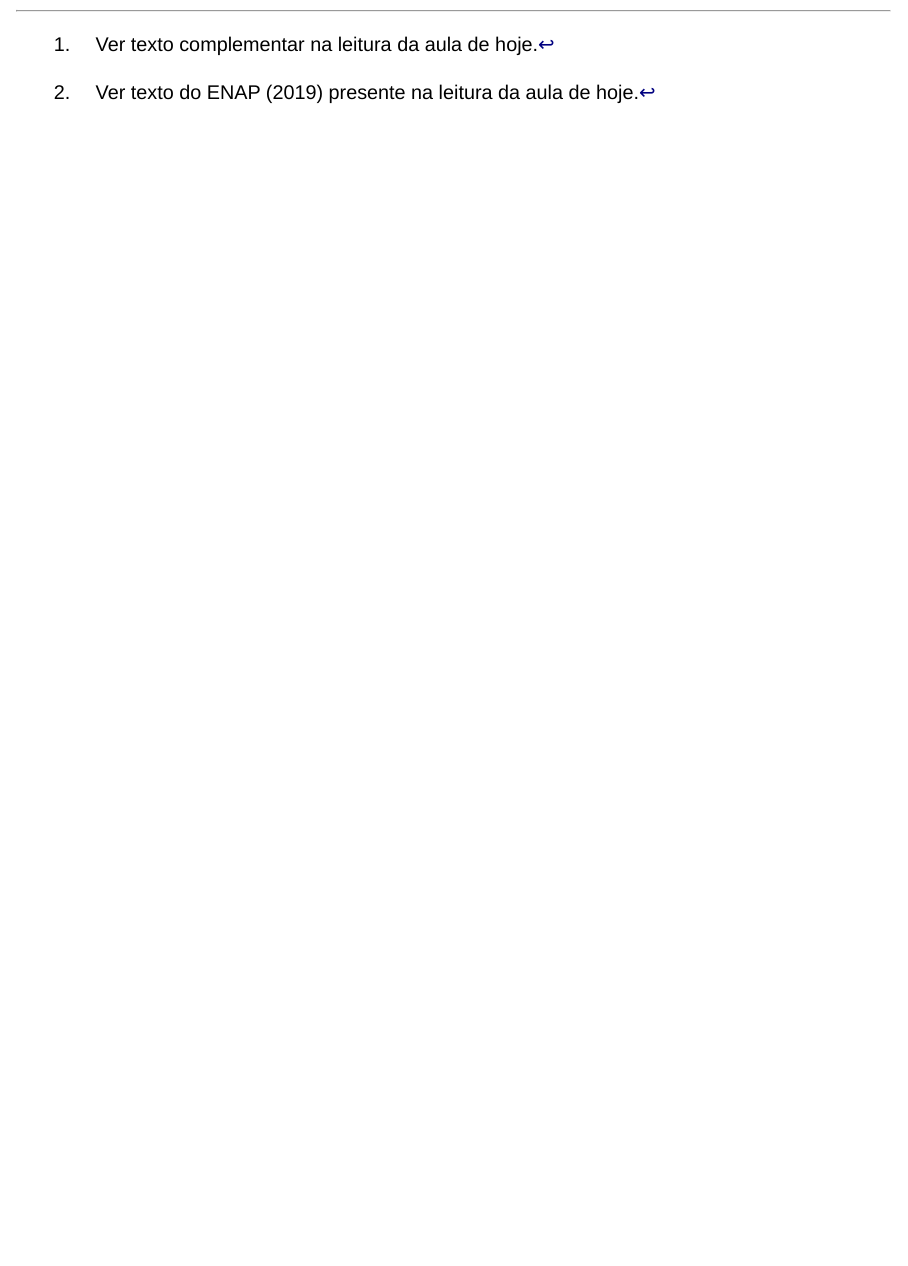
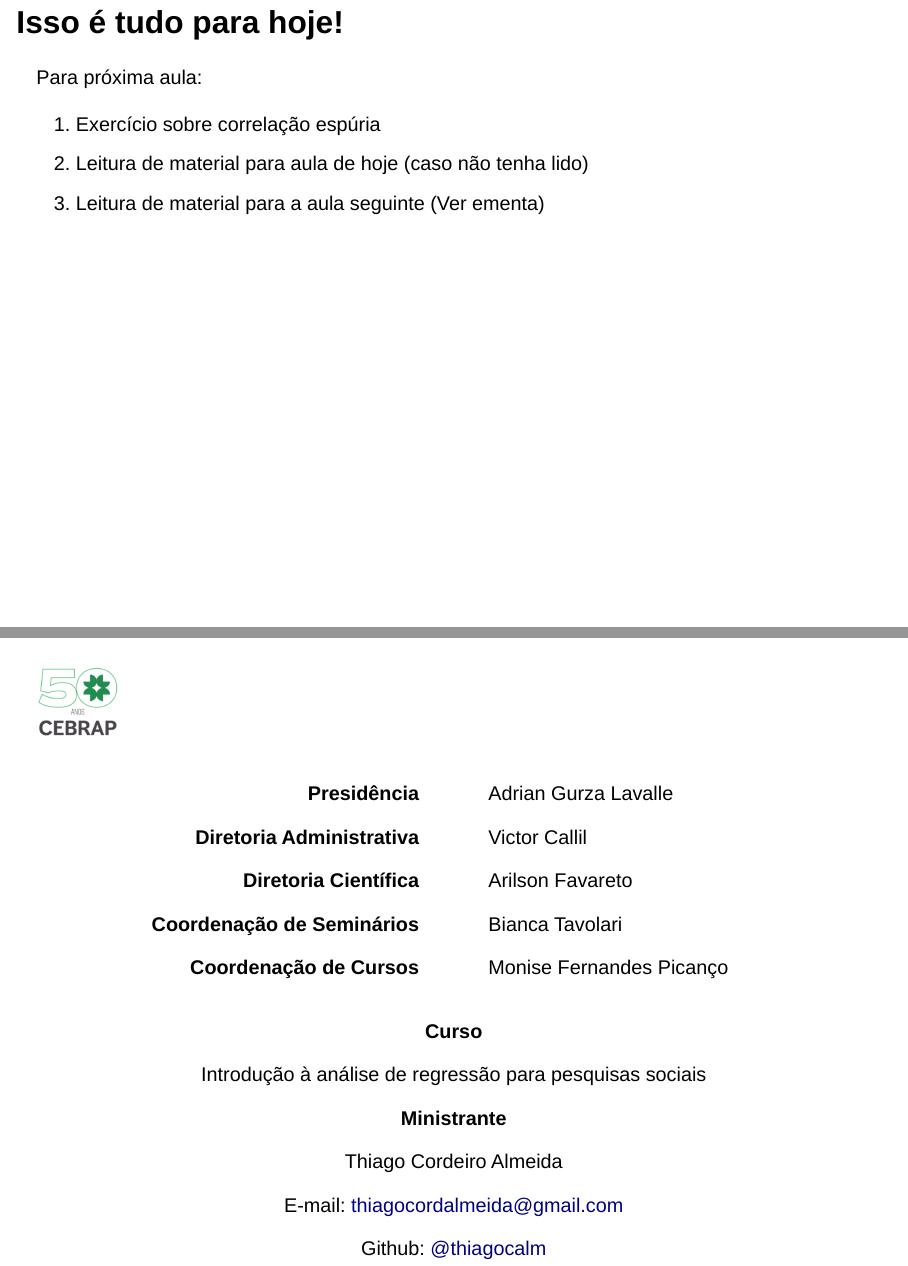
Before and after one commit to thiagocalm/cebraplab-2025-regressao.R, a Quarto document (dia 1/slide/1.fundamentos.qmd): page 43 of 43 before the commit and pages 43 and 44 of 46 after it, the two joined at a grey line. Rendered offline with R 4.5, knitr and Pandoc in place of Quarto, with nearby package versions; drawn as Slidy slides in place of the format the file asks for; code that draws random numbers runs with fixed seeds of ours.

Commit message:
day 1 - last adjustments and slides

```diff
--- a/dia 1/slide/1.fundamentos.qmd
+++ b/dia 1/slide/1.fundamentos.qmd
@@ -680,3 +680,56 @@ Se não há um embasamento teórico ou empírico suficiente para estabelecer as
 
 #### Conhecimento técnico sobre a relação entre fenômenos
 Mesmo havendo conhecimento teórico suficiente, em muitos casos, o conhecimento técnico dos modelos que conhecemos não permitem que testemos certas hipóteses.
+
+## Isso é tudo para hoje! {.theme-next}
+
+Para próxima aula:
+
+1. Exercício sobre correlação espúria
+2. Leitura de material para aula de hoje (caso não tenha lido)
+3. Leitura de material para a aula seguinte (Ver ementa)
+
+# {.cebrap-fim .smaller}
+
+![](images/cebrap50.png){.absolute top=-90 right=460 width="100" height="100"}
+
+::::columns
+:::{.column width="50%"}
+::: {style="text-align: right;"}
+**Presidência**
+
+**Diretoria Administrativa**
+
+**Diretoria Científica**
+
+**Coordenação de Seminários**
+
+**Coordenação de Cursos**
+:::
+:::
+:::{.column width="50%"}
+Adrian Gurza Lavalle
+
+Victor Callil
+
+Arilson Favareto
+
+Bianca Tavolari
+
+Monise Fernandes Picanço
+
+:::
+::::
+::: {style="text-align: center;"}
+**Curso**
+
+Introdução à análise de regressão para pesquisas sociais
+
+**Ministrante**
+
+Thiago Cordeiro Almeida
+
+E-mail: [thiagocordalmeida@gmail.com](thiagocordalmeida@gmail.com)
+
+Github: [@thiagocalm](github.com/thiagocalm)
+:::
--- a/dia 1/slide/template/cebrap2025.scss
+++ b/dia 1/slide/template/cebrap2025.scss
@@ -90,6 +90,11 @@ $overlayElementFgColor: 240, 240, 240 !default;
      text-align: left;
      color: $base3 !important;
    }
+
+   ul, li, ol {
+    color: $base3  !important;
+    margin-bottom: auto;
+   }
 }
 
 .theme-subtopic {
--- a/template/cebrap2025.scss
+++ b/template/cebrap2025.scss
@@ -90,6 +90,11 @@ $overlayElementFgColor: 240, 240, 240 !default;
      text-align: left;
      color: $base3 !important;
    }
+
+   ul, li, ol {
+    color: $base3  !important;
+    margin-bottom: auto;
+   }
 }
 
 .theme-subtopic {
```
Also changed, not shown: dia 1/slide/1.fundamentos.html, dia 1/slide/1.fundamentos_files/figure-revealjs/unnamed-chunk-6-1.png, dia 1/slide/images/cebrap50.png (added), 1 other file.
